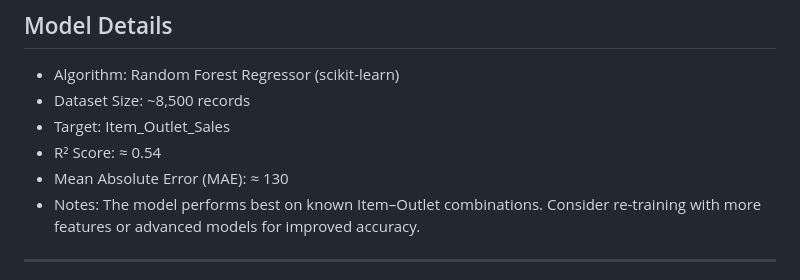
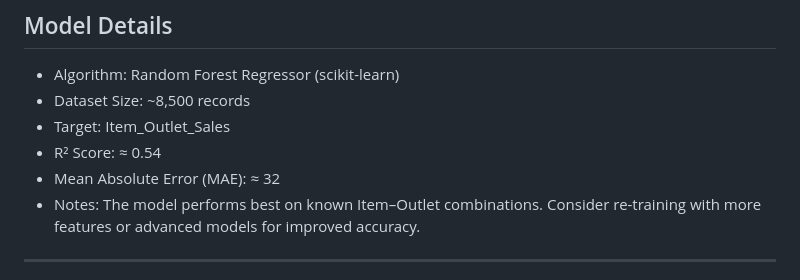
Before and after one commit to rajatvir006/blinkit_analysis, a Markdown page: README.md, the part around the change. GitHub-like rendering.

Commit message:
Update MAE value in README

```diff
--- a/README.md
+++ b/README.md
@@ -155,7 +155,7 @@ Security notes:
 - Dataset Size: ~8,500 records
 - Target: Item_Outlet_Sales
 - R² Score: ≈ 0.54
-- Mean Absolute Error (MAE): ≈ 130
+- Mean Absolute Error (MAE): ≈ 32
 - Notes: The model performs best on known Item–Outlet combinations. Consider re-training with more features or advanced models for improved accuracy.
 
 ---
```
